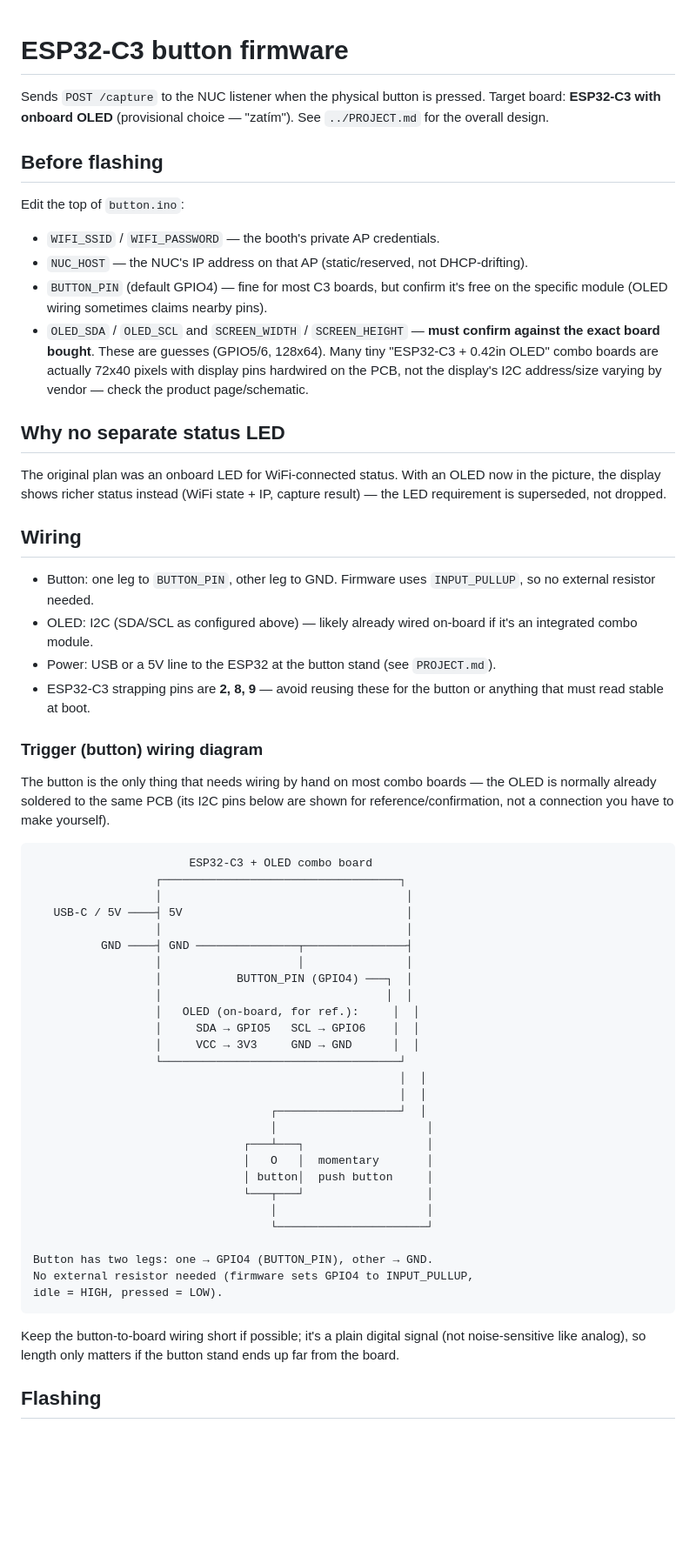
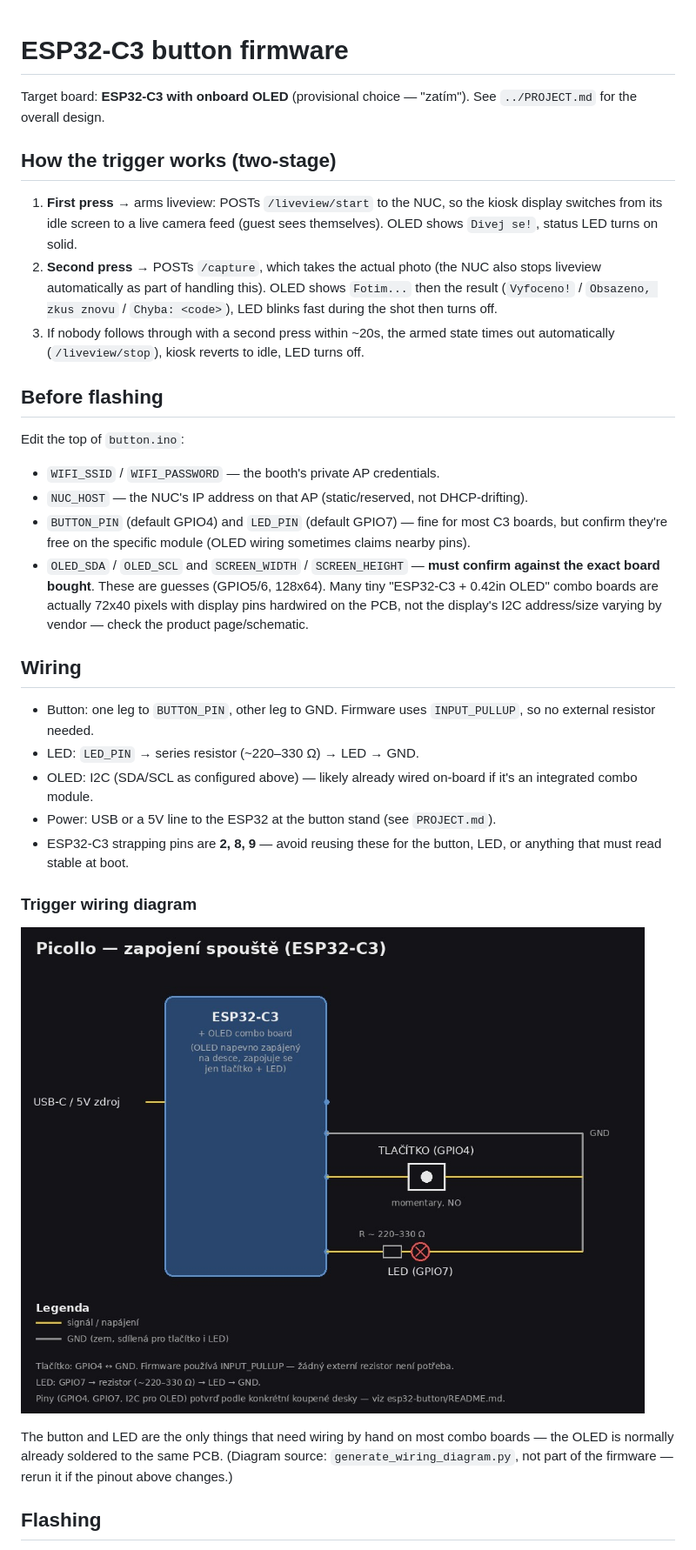
Before and after one commit to hugoTheClown/picollo-v2, a Markdown page: esp32-button/README.md, the part around one of its changes. Shown at 87% size. Rendered like a GitHub page; pictures changed too: esp32-button/wiring.jpg (added); blank space fills up the shorter version.

````diff
--- a/esp32-button/README.md
+++ b/esp32-button/README.md
@@ -1,8 +1,20 @@
 # ESP32-C3 button firmware
 
-Sends `POST /capture` to the NUC listener when the physical button is pressed.
 Target board: **ESP32-C3 with onboard OLED** (provisional choice — "zatím").
 See `../PROJECT.md` for the overall design.
+
+## How the trigger works (two-stage)
+
+1. **First press** → arms liveview: POSTs `/liveview/start` to the NUC, so
+   the kiosk display switches from its idle screen to a live camera feed
+   (guest sees themselves). OLED shows `Divej se!`, status LED turns on solid.
+2. **Second press** → POSTs `/capture`, which takes the actual photo (the
+   NUC also stops liveview automatically as part of handling this). OLED
+   shows `Fotim...` then the result (`Vyfoceno!` / `Obsazeno, zkus znovu` /
+   `Chyba: <code>`), LED blinks fast during the shot then turns off.
+3. If nobody follows through with a second press within ~20s, the armed
+   state times out automatically (`/liveview/stop`), kiosk reverts to idle,
+   LED turns off.
 
 ## Before flashing
 
@@ -10,72 +22,35 @@ Edit the top of `button.ino`:
 
 - `WIFI_SSID` / `WIFI_PASSWORD` — the booth's private AP credentials.
 - `NUC_HOST` — the NUC's IP address on that AP (static/reserved, not DHCP-drifting).
-- `BUTTON_PIN` (default GPIO4) — fine for most C3 boards, but confirm it's
-  free on the specific module (OLED wiring sometimes claims nearby pins).
+- `BUTTON_PIN` (default GPIO4) and `LED_PIN` (default GPIO7) — fine for most
+  C3 boards, but confirm they're free on the specific module (OLED wiring
+  sometimes claims nearby pins).
 - `OLED_SDA` / `OLED_SCL` and `SCREEN_WIDTH` / `SCREEN_HEIGHT` — **must
   confirm against the exact board bought**. These are guesses (GPIO5/6,
   128x64). Many tiny "ESP32-C3 + 0.42in OLED" combo boards are actually
   72x40 pixels with display pins hardwired on the PCB, not the display's
   I2C address/size varying by vendor — check the product page/schematic.
 
-## Why no separate status LED
-
-The original plan was an onboard LED for WiFi-connected status. With an
-OLED now in the picture, the display shows richer status instead (WiFi
-state + IP, capture result) — the LED requirement is superseded, not
-dropped.
-
 ## Wiring
 
 - Button: one leg to `BUTTON_PIN`, other leg to GND. Firmware uses
   `INPUT_PULLUP`, so no external resistor needed.
+- LED: `LED_PIN` → series resistor (~220–330 Ω) → LED → GND.
 - OLED: I2C (SDA/SCL as configured above) — likely already wired on-board
   if it's an integrated combo module.
 - Power: USB or a 5V line to the ESP32 at the button stand (see
   `PROJECT.md`).
 - ESP32-C3 strapping pins are **2, 8, 9** — avoid reusing these for the
-  button or anything that must read stable at boot.
+  button, LED, or anything that must read stable at boot.
 
-### Trigger (button) wiring diagram
+### Trigger wiring diagram
 
-The button is the only thing that needs wiring by hand on most combo
-boards — the OLED is normally already soldered to the same PCB (its I2C
-pins below are shown for reference/confirmation, not a connection you
-have to make yourself).
+![Zapojení spouště](wiring.jpg)
 
-```
-                       ESP32-C3 + OLED combo board
-                  ┌───────────────────────────────────┐
-                  │                                    │
-   USB-C / 5V ────┤ 5V                                 │
-                  │                                    │
-          GND ────┤ GND ───────────────┬───────────────┤
-                  │                    │               │
-                  │           BUTTON_PIN (GPIO4) ───┐  │
-                  │                                 │  │
-                  │   OLED (on-board, for ref.):     │  │
-                  │     SDA → GPIO5   SCL → GPIO6    │  │
-                  │     VCC → 3V3     GND → GND      │  │
-                  └───────────────────────────────────┘
-                                                      │  │
-                                                      │  │
-                                   ┌──────────────────┘  │
-                                   │                      │
-                               ┌───┴───┐                  │
-                               │   O   │  momentary       │
-                               │ button│  push button     │
-                               └───┬───┘                  │
-                                   │                      │
-                                   └──────────────────────┘
-
-Button has two legs: one → GPIO4 (BUTTON_PIN), other → GND.
-No external resistor needed (firmware sets GPIO4 to INPUT_PULLUP,
-idle = HIGH, pressed = LOW).
-```
-
-Keep the button-to-board wiring short if possible; it's a plain digital
-signal (not noise-sensitive like analog), so length only matters if the
-button stand ends up far from the board.
+The button and LED are the only things that need wiring by hand on most
+combo boards — the OLED is normally already soldered to the same PCB.
+(Diagram source: `generate_wiring_diagram.py`, not part of the firmware —
+rerun it if the pinout above changes.)
 
 ## Flashing
 
````
Also changed, not shown: other parts of esp32-button/README.md (+4 -5 lines), PROJECT.md (+49 -17 lines), README.md (+42 -24 lines), 3 other files.
